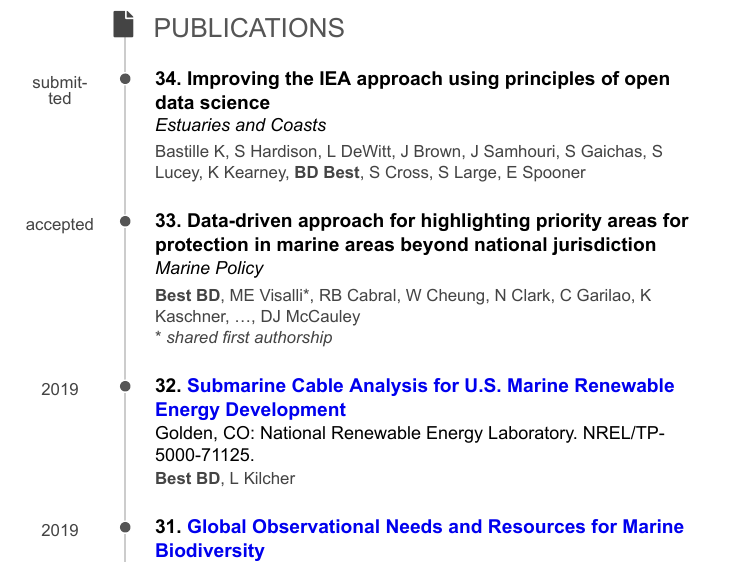
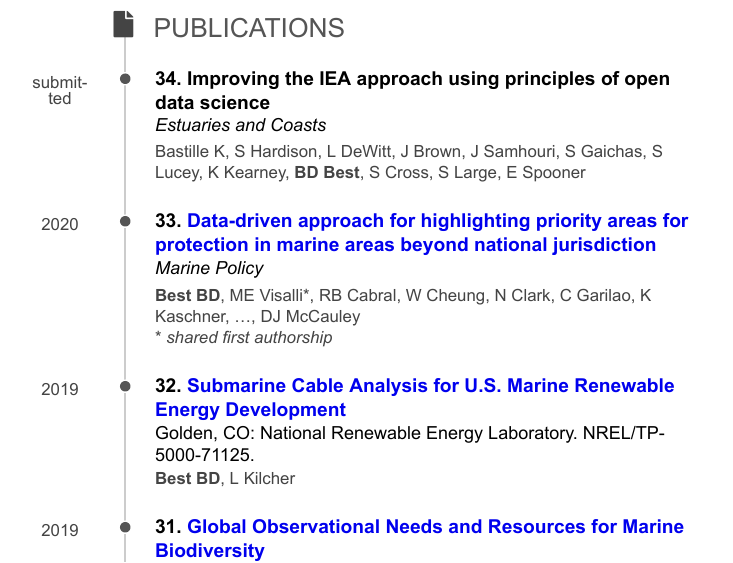
Before and after one commit to bbest/cv, an R Markdown document (index.Rmd): part of page 3 of 6, cut so that both start at the same text. The pictures show the output file index.pdf that the author committed with the source.

Commit message:
+ link to Visalli, Best et al (2020)

```diff
--- a/index.Rmd
+++ b/index.Rmd
@@ -266,13 +266,13 @@ _submitted_
 Bastille K, S Hardison, L DeWitt, J Brown, J Samhouri, S Gaichas, S Lucey, K Kearney, **BD Best**, S Cross, S Large, E Spooner
 
 
-### 33. Data-driven approach for highlighting priority areas for protection in marine areas beyond national jurisdiction
+### 33. [Data-driven approach for highlighting priority areas for protection in marine areas beyond national jurisdiction](https://www.sciencedirect.com/science/article/pii/S0308597X19309194)
 
 _Marine Policy_
 
 N/A
 
-_accepted_
+2020
 
 **Best BD**, ME Visalli\*, RB Cabral, W Cheung, N Clark, C Garilao, K Kaschner, …, DJ McCauley<br>
 \* _shared first authorship_
```
Also changed, not shown: index.html, index.pdf.
